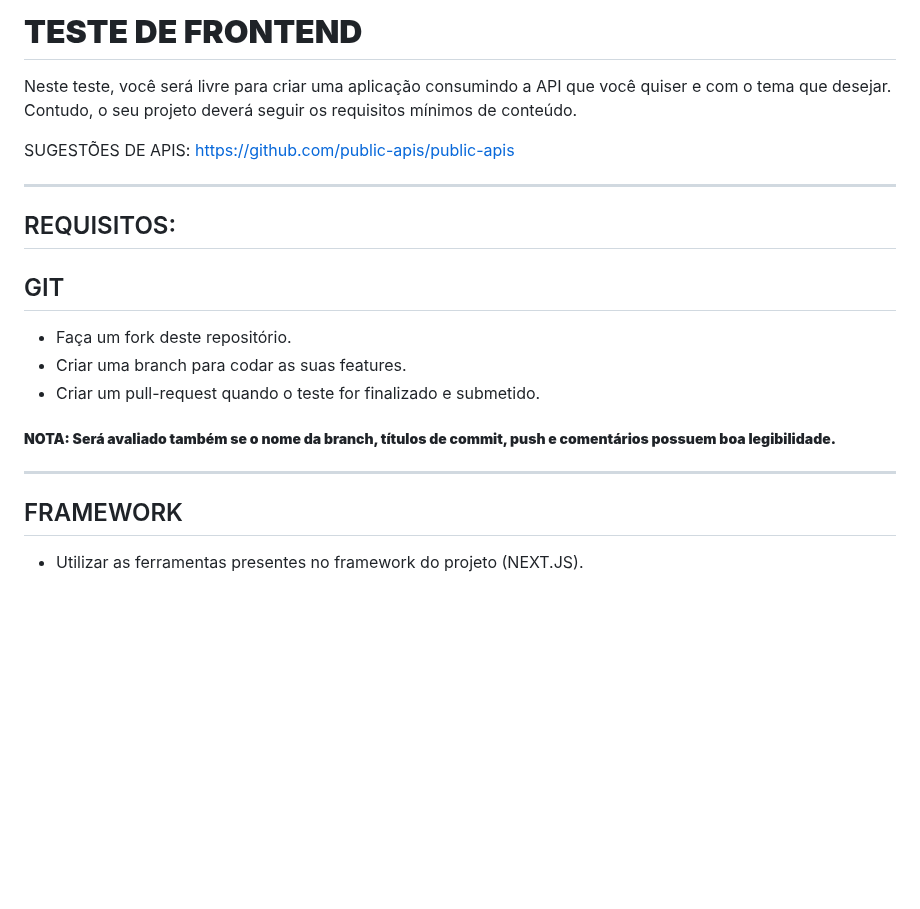
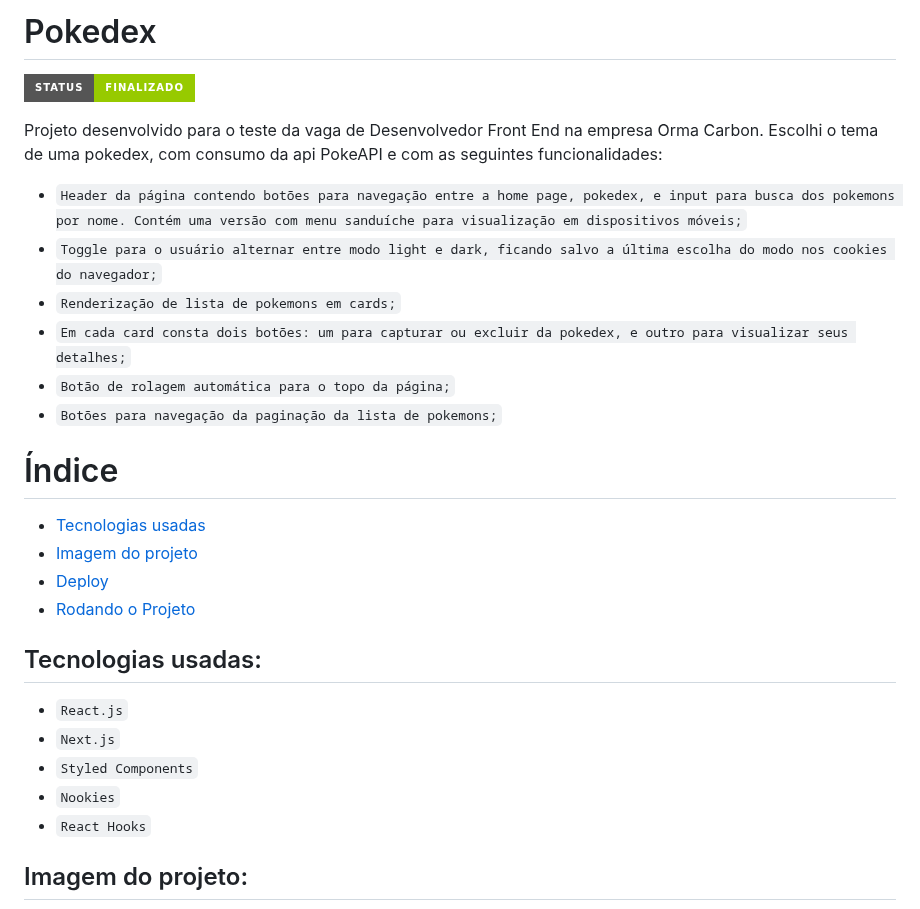
Before and after one commit to ormacarbon/frontend-test-two, a Markdown page: README.md, the part around one of its changes. Drawn GitHub-style; badges without logos; blank space fills up the shorter version.

```diff
--- a/README.md
+++ b/README.md
@@ -1,24 +1,31 @@
-# **TESTE DE FRONTEND**
+# Pokedex
 
-Neste teste, você será livre para criar uma aplicação consumindo a API que você quiser e com o tema que desejar.
-Contudo, o seu projeto deverá seguir os requisitos mínimos de conteúdo.
+![Badge Finalizado](http://img.shields.io/static/v1?label=STATUS&message=FINALIZADO&color=GREEN&style=for-the-badge)
 
-SUGESTÕES DE APIS:
-https://github.com/public-apis/public-apis
+Projeto desenvolvido para o teste da vaga de Desenvolvedor Front End na empresa Orma Carbon.
+Escolhi o tema de uma pokedex, com consumo da api PokeAPI e com as seguintes funcionalidades:
+- ``Header da página contendo botões para navegação entre a home page, pokedex, e input para busca dos pokemons por nome. Contém uma versão com menu sanduíche para visualização em dispositivos móveis;``
+- ``Toggle para o usuário alternar entre modo light e dark, ficando salvo a última escolha do modo nos cookies do navegador;``
+- ``Renderização de lista de pokemons em cards;``
+- ``Em cada card consta dois botões: um para capturar ou excluir da pokedex, e outro para visualizar seus detalhes;``
+- ``Botão de rolagem automática para o topo da página;``
+- ``Botões para navegação da paginação da lista de pokemons;``
 
----------------------------------------------------------------------
-## REQUISITOS:
+# Índice
 
-## GIT
-- Faça um fork deste repositório.
-- Criar uma branch para codar as suas features.
-- Criar um pull-request quando o teste for finalizado e submetido.
+* [Tecnologias usadas](#tecnologias-usadas)
+* [Imagem do projeto](#imagem-do-projeto)
+* [Deploy](#deploy)
+* [Rodando o Projeto](#rodando-o-projeto)
 
-##### **NOTA: Será avaliado também se o nome da branch, títulos de commit, push e comentários possuem boa legibilidade.**
 
------------------------------------------------------
+## Tecnologias usadas:
 
-## FRAMEWORK
+- ``React.js``
+- ``Next.js``
+- ``Styled Components``
+- ``Nookies``
+- ``React Hooks``
 
-- Utilizar as ferramentas presentes no framework do projeto (NEXT.JS).
+## Imagem do projeto:
 
```
Also changed, not shown: other parts of README.md (+10 -18 lines), public/images/pokedex-dark.png (added), public/images/pokedex-light.png (added), public/images/pokedex-mobile-dark.png (added), public/images/pokedex-mobile-light.png (added).
